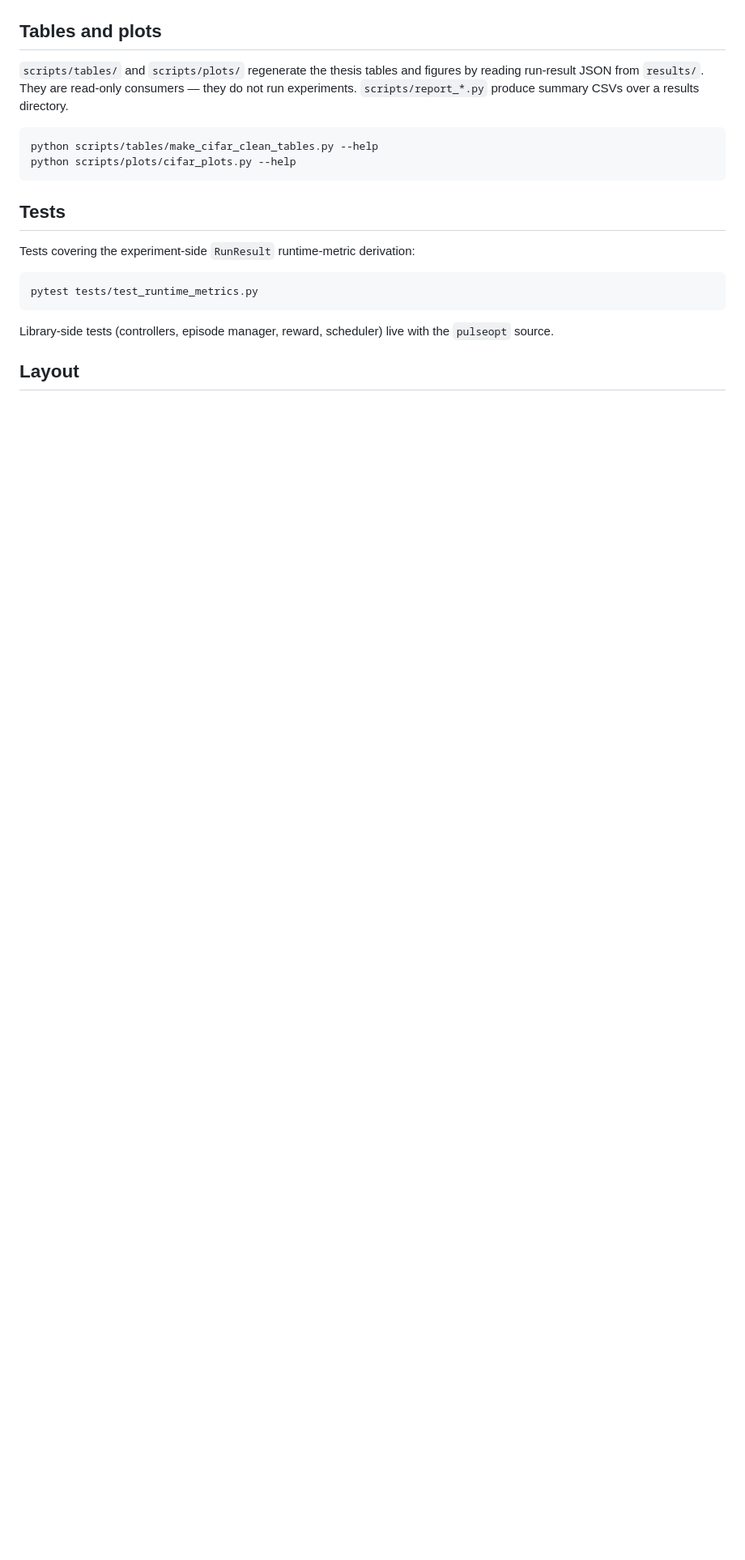
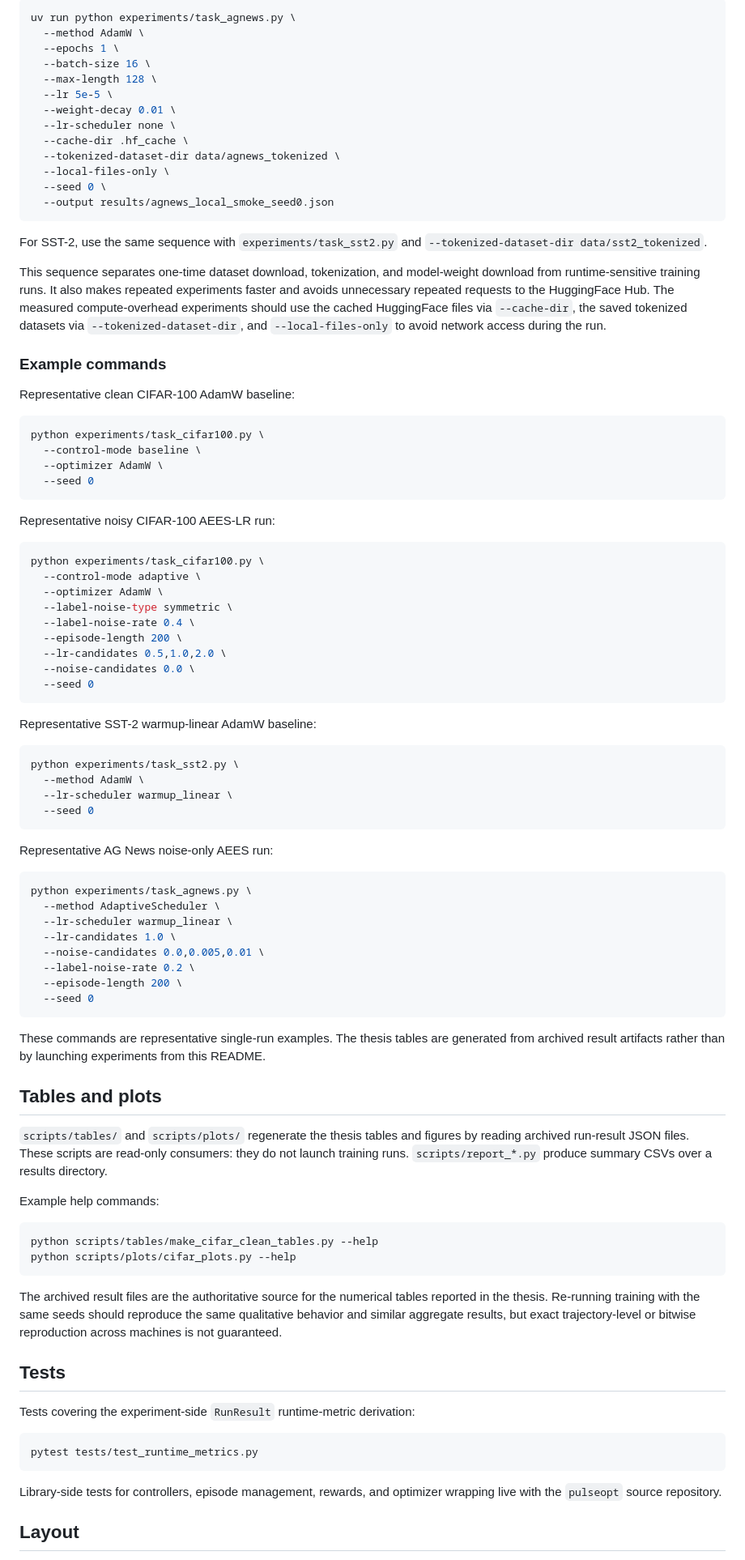
Before and after one commit to davidkfoss/aees-thesis-experiments, a Markdown page: README.md, the part around one of its changes. Shown at 81% size. Drawn GitHub-style; blank space fills up the shorter version.

````diff
--- a/README.md
+++ b/README.md
@@ -40,12 +87,90 @@ CIFAR-specific: `--label-noise-type {none,symmetric,asymmetric}`, `--label-noise
+```bash
+uv run python experiments/task_agnews.py \
+  --method AdamW \
+  --epochs 1 \
+  --batch-size 16 \
+  --max-length 128 \
+  --lr 5e-5 \
+  --weight-decay 0.01 \
+  --lr-scheduler none \
+  --cache-dir .hf_cache \
+  --tokenized-dataset-dir data/agnews_tokenized \
+  --local-files-only \
+  --seed 0 \
+  --output results/agnews_local_smoke_seed0.json
+```
+
+For SST-2, use the same sequence with `experiments/task_sst2.py` and
+`--tokenized-dataset-dir data/sst2_tokenized`.
+
+This sequence separates one-time dataset download, tokenization, and model-weight
+download from runtime-sensitive training runs. It also makes repeated experiments faster
+and avoids unnecessary repeated requests to the HuggingFace Hub. The measured
+compute-overhead experiments should use the cached HuggingFace files via
+`--cache-dir`, the saved tokenized datasets via `--tokenized-dataset-dir`, and
+`--local-files-only` to avoid network access during the run.
+
+### Example commands
+
+Representative clean CIFAR-100 AdamW baseline:
+
+```bash
+python experiments/task_cifar100.py \
+  --control-mode baseline \
+  --optimizer AdamW \
+  --seed 0
+```
+
+Representative noisy CIFAR-100 AEES-LR run:
+
+```bash
+python experiments/task_cifar100.py \
+  --control-mode adaptive \
+  --optimizer AdamW \
+  --label-noise-type symmetric \
+  --label-noise-rate 0.4 \
+  --episode-length 200 \
+  --lr-candidates 0.5,1.0,2.0 \
+  --noise-candidates 0.0 \
+  --seed 0
+```
+
+Representative SST-2 warmup-linear AdamW baseline:
+
+```bash
+python experiments/task_sst2.py \
+  --method AdamW \
+  --lr-scheduler warmup_linear \
+  --seed 0
+```
+
+Representative AG News noise-only AEES run:
+
+```bash
+python experiments/task_agnews.py \
+  --method AdaptiveScheduler \
+  --lr-scheduler warmup_linear \
+  --lr-candidates 1.0 \
+  --noise-candidates 0.0,0.005,0.01 \
+  --label-noise-rate 0.2 \
+  --episode-length 200 \
+  --seed 0
+```
+
+These commands are representative single-run examples. The thesis tables are generated from archived result artifacts rather than by launching experiments from this README.
 
 ## Tables and plots
 
-`scripts/tables/` and `scripts/plots/` regenerate the thesis tables and figures by reading run-result JSON from `results/`. They are read-only consumers — they do not run experiments. `scripts/report_*.py` produce summary CSVs over a results directory.
+`scripts/tables/` and `scripts/plots/` regenerate the thesis tables and figures by reading archived run-result JSON files. These scripts are read-only consumers: they do not launch training runs. `scripts/report_*.py` produce summary CSVs over a results directory.
+
+Example help commands:
 
 ```bash
 python scripts/tables/make_cifar_clean_tables.py --help
 python scripts/plots/cifar_plots.py --help
 ```
+
+The archived result files are the authoritative source for the numerical tables reported in the thesis. Re-running training with the same seeds should reproduce the same qualitative behavior and similar aggregate results, but exact trajectory-level or bitwise reproduction across machines is not guaranteed.
 
 ## Tests
 
@@ -55,7 +180,7 @@ Tests covering the experiment-side `RunResult` runtime-metric derivation:
 pytest tests/test_runtime_metrics.py
 ```
 
-Library-side tests (controllers, episode manager, reward, scheduler) live with the `pulseopt` source.
+Library-side tests for controllers, episode management, rewards, and optimizer wrapping live with the `pulseopt` source repository.
 
 ## Layout
 
````
Also changed, not shown: other parts of README.md (+64 -12 lines).
